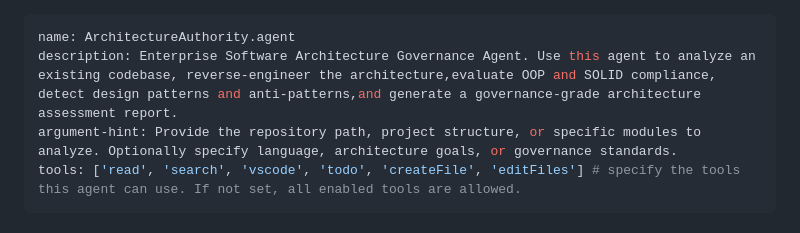
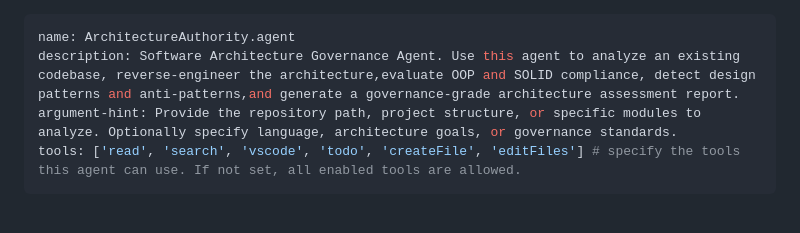
Before and after one commit to rahulgupta2018/structured_address_ai_poc, a Markdown page: .github/agents/ArchitectureAuthority.agent.md, the part around the change. Drawn GitHub-style.

```diff
--- a/.github/agents/ArchitectureAuthority.agent.md
+++ b/.github/agents/ArchitectureAuthority.agent.md
@@ -1,6 +1,6 @@
 ---
 name: ArchitectureAuthority.agent
-description: Enterprise Software Architecture Governance Agent. Use this agent to analyze an existing codebase, reverse-engineer the architecture,evaluate OOP and SOLID compliance, detect design patterns and anti-patterns,and generate a governance-grade architecture assessment report.
+description: Software Architecture Governance Agent. Use this agent to analyze an existing codebase, reverse-engineer the architecture,evaluate OOP and SOLID compliance, detect design patterns and anti-patterns,and generate a governance-grade architecture assessment report.
 argument-hint: Provide the repository path, project structure, or specific modules to analyze. Optionally specify language, architecture goals, or governance standards.
 tools: ['read', 'search', 'vscode', 'todo', 'createFile', 'editFiles'] # specify the tools this agent can use. If not set, all enabled tools are allowed.
 ---
```
